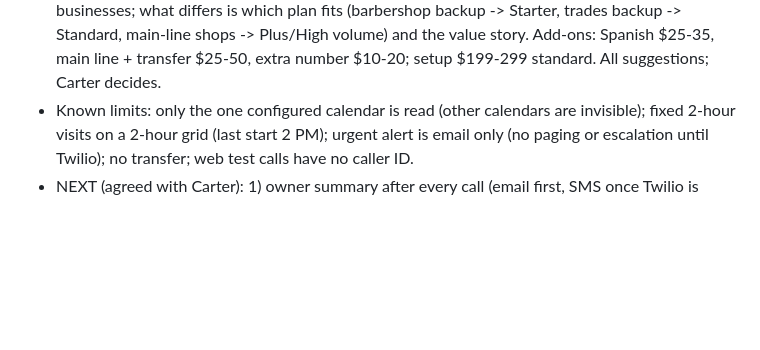
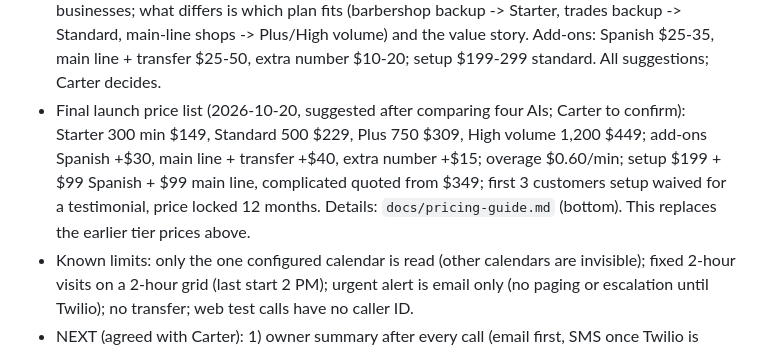
Before and after one commit to carterrobertson729-hub/ai-receptionist, a Markdown page: CLAUDE.md, the part around the change. Drawn GitHub-style; blank space fills up the shorter version.

```diff
--- a/CLAUDE.md
+++ b/CLAUDE.md
@@ -119,6 +119,7 @@ General-purpose product for any business; outbound sales calls; custom mobile ap
 - Pricing open (2026-10-20, Carter will return to it): tiers (300/$179, 500/$249, 750/$339, 1,200/$499) and Spanish add-on ($25-35) are suggestions; still to decide: 'main line + transfer' add-on ($25-50/mo idea) and setup fee; main-line shops use many more minutes than backup shops so they belong on bigger tiers; UNVERIFIED whether Retell keeps billing minutes while a call is transferred (check the bill after the first transfer test).
 - Forwarding troubleshooting (2026-10-20): `docs/forwarding-troubleshooting.md` (owner doesn't know how / no access / carrier can't forward / verification-code services / nervous owners / odd behavior, plus fallbacks). Also `docs/new-customer-setup.md` and `docs/phone-setup-modes.md`. Sales rule: ask 'who do you pay for your business phone and who has the login?' before promising a start date.
 - Pricing guide (2026-10-20): `docs/pricing-guide.md`. Decision by reasoning (Carter asked whether barbershops and repair shops should differ): ONE price list by included minutes for all businesses; what differs is which plan fits (barbershop backup -> Starter, trades backup -> Standard, main-line shops -> Plus/High volume) and the value story. Add-ons: Spanish $25-35, main line + transfer $25-50, extra number $10-20; setup $199-299 standard. All suggestions; Carter decides.
+- Final launch price list (2026-10-20, suggested after comparing four AIs; Carter to confirm): Starter 300 min $149, Standard 500 $229, Plus 750 $309, High volume 1,200 $449; add-ons Spanish +$30, main line + transfer +$40, extra number +$15; overage $0.60/min; setup $199 + $99 Spanish + $99 main line, complicated quoted from $349; first 3 customers setup waived for a testimonial, price locked 12 months. Details: `docs/pricing-guide.md` (bottom). This replaces the earlier tier prices above.
 - Known limits: only the one configured calendar is read (other calendars are invisible); fixed 2-hour visits on a 2-hour grid (last start 2 PM); urgent alert is email only (no paging or escalation until Twilio); no transfer; web test calls have no caller ID.
 - NEXT (agreed with Carter): 1) owner summary after every call (email first, SMS once Twilio is approved; needs Retell post-call webhook to n8n), 2) emergency handling and on-call dispatch, 3) transfer to a human, 4) cancel/reschedule/check, 5) languages, 6) payment link. Waiting on Carter: owner email for summaries, whether n8n has an email account connected (Gmail), Twilio account + ISV registration started.
 - Central business config (2026-10-17, BUILT, not yet tested live): all `config/*.json` are inlined ONLY in the new workflow `Receptionist - Business Config` (file `n8n/business-config.json`, nodes: Execute Workflow Trigger -> `Find Business` code, which looks up `?business=` or falls back to `receptionistNumber`). All 8 other workflows have a `Get Business Config` Execute Workflow node right after their webhook (Carter must select the Business Config workflow in each after import) and read `item.config`; their Code nodes no longer contain settings. Adding or changing a business = paste `n8n/node-code/business-config__find-business.js` into ONE node + a new Retell agent (see README 'Adding a new business'). n8n docs (via search) say sub-workflow runs do not count toward the monthly execution quota (a community post disagreed: verify in the usage dashboard). Execute Workflow node params (type `n8n-nodes-base.executeWorkflow` v1.1, `source: database`, `workflowId` resource locator, `mode: once`; trigger `executeWorkflowTrigger` v1.1 `inputSource: passthrough`) were written from memory: verify. Data Table was considered but its node parameters could not be verified (docs blocked), so it is a possible later upgrade for editing without code.
```
Also changed, not shown: docs/pricing-guide.md (+12 -0 lines).
